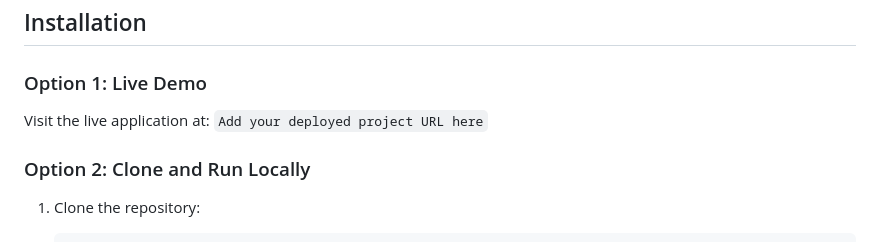
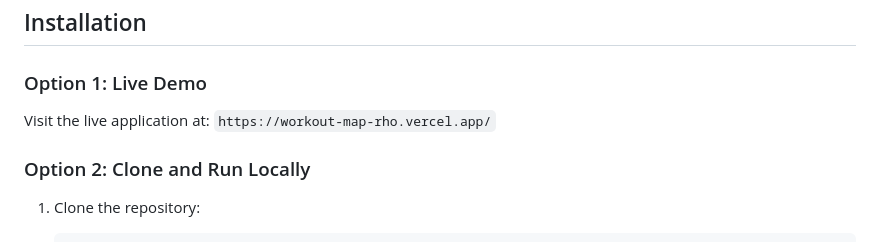
Before and after one commit to kienpham07/Workout-Map, a Markdown page: README.md, the part around the change. Rendered like a GitHub page.

Commit message:
Update README 1

```diff
--- a/README.md
+++ b/README.md
@@ -31,7 +31,7 @@ A workout tracking web application built with vanilla JavaScript, featuring inte
 
 ### Option 1: Live Demo
 
-Visit the live application at: `Add your deployed project URL here`
+Visit the live application at: `https://workout-map-rho.vercel.app/`
 
 ### Option 2: Clone and Run Locally
 
```
